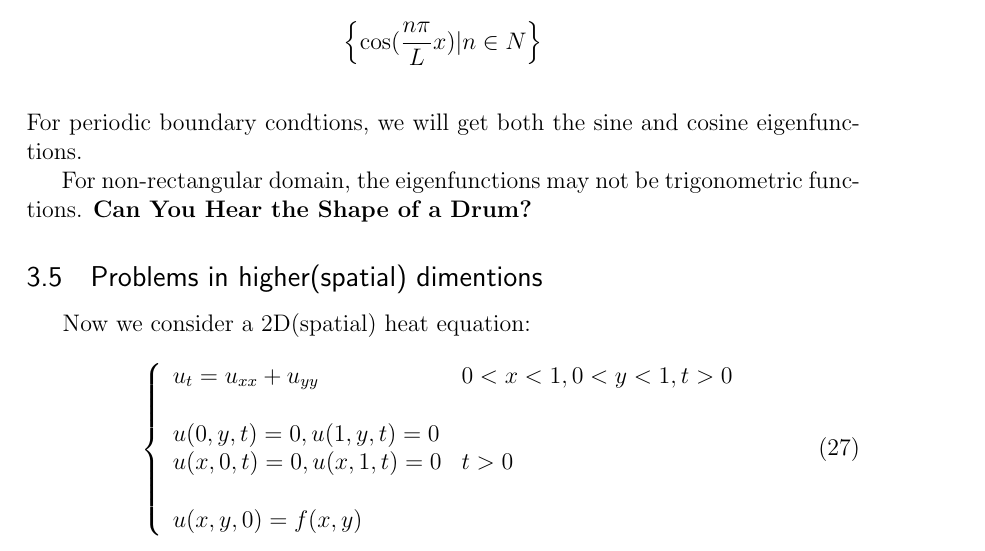
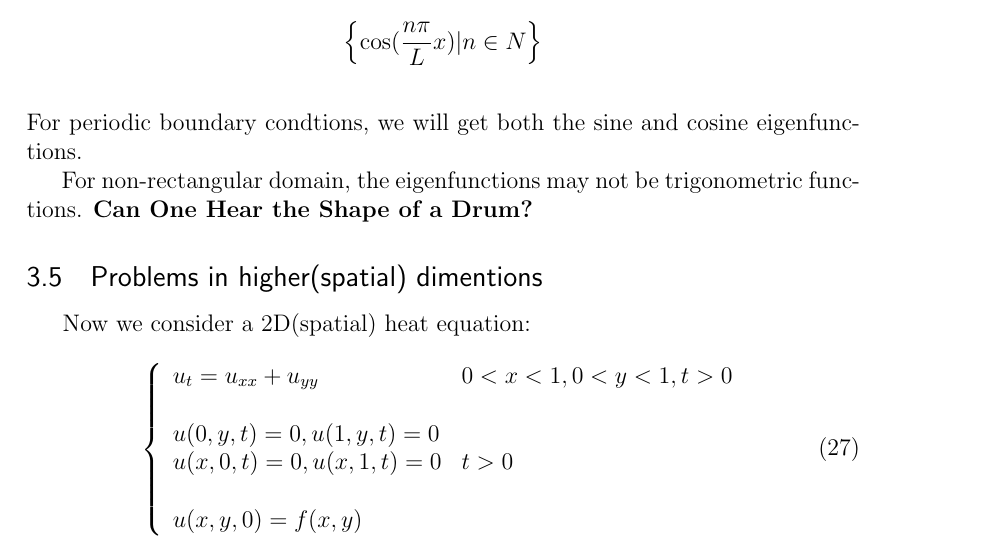
Before and after one commit to WengeHuang/Wenge_Notes, a LaTeX document (PDE/Applied_PDEs.tex): part of page 10 of 11, cut so that both start at the same text. Compiled offline with pdfLaTeX.

Commit message:
Add files via upload

```diff
--- a/PDE/Applied_PDEs.tex
+++ b/PDE/Applied_PDEs.tex
@@ -507,7 +507,7 @@ $$
 \right\}
 $$\\
 For periodic boundary condtions, we will get both the sine and cosine eigenfunctions.\par
-For non-rectangular domain, the eigenfunctions may not be trigonometric functions. \textbf{Can You Hear the Shape of a Drum?}\par
+For non-rectangular domain, the eigenfunctions may not be trigonometric functions. \textbf{Can One Hear the Shape of a Drum?}\par
 
 
 \subsection{Problems in higher(spatial) dimentions}
```
Also changed, not shown: PDE/Applied_PDEs.pdf, PDE/Can one hear the shape of a drum.pdf (added).
